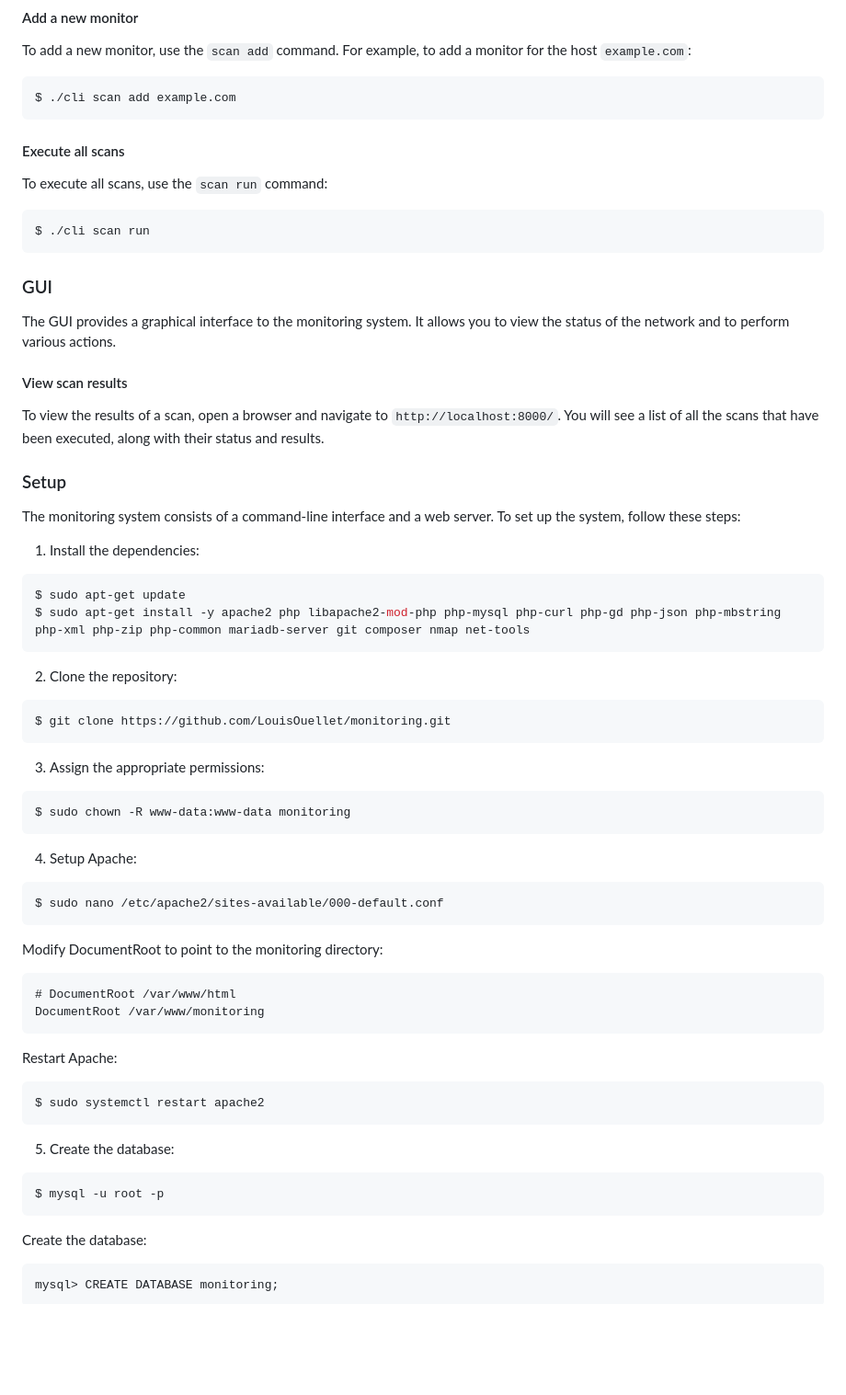
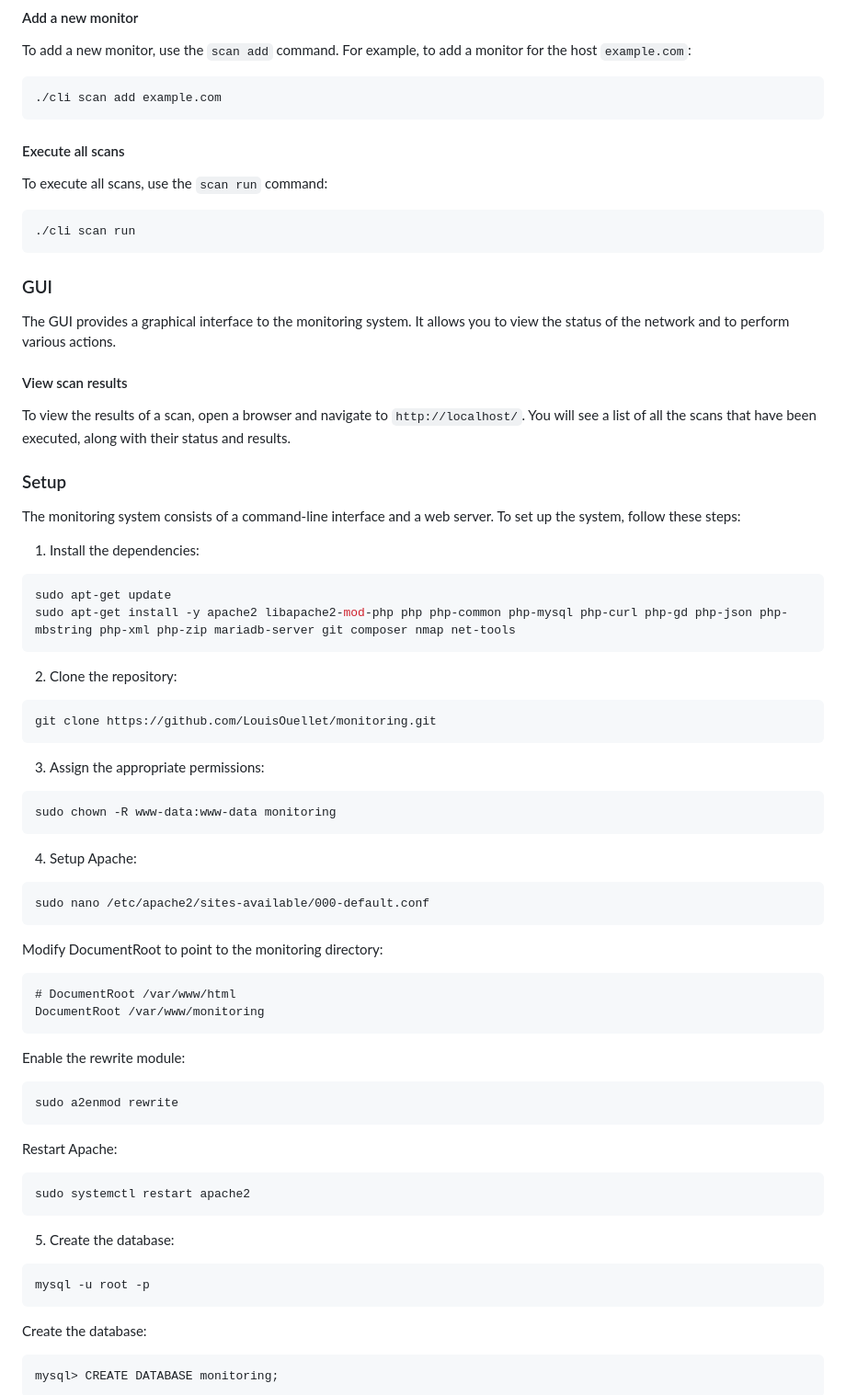
Before and after one commit to LouisOuellet/monitoring, a Markdown page: README.md, the part around one of its changes. Shown at 92% size. Drawn GitHub-style; blank space fills up the shorter version.

````diff
--- a/README.md
+++ b/README.md
@@ -14,21 +14,21 @@ The command-line interface is the primary way to interact with the monitoring sy
 To add a new monitor, use the `scan add` command. For example, to add a monitor for the host `example.com`:
 
 ```
-$ ./cli scan add example.com
+./cli scan add example.com
 ```
 
 #### Execute all scans
 To execute all scans, use the `scan run` command:
 
 ```
-$ ./cli scan run
+./cli scan run
 ```
 
 ### GUI
 The GUI provides a graphical interface to the monitoring system. It allows you to view the status of the network and to perform various actions.
 
 #### View scan results
-To view the results of a scan, open a browser and navigate to `http://localhost:8000/`. You will see a list of all the scans that have been executed, along with their status and results.
+To view the results of a scan, open a browser and navigate to `http://localhost/`. You will see a list of all the scans that have been executed, along with their status and results.
 
 ### Setup
 The monitoring system consists of a command-line interface and a web server. To set up the system, follow these steps:
@@ -36,26 +36,26 @@ The monitoring system consists of a command-line interface and a web server. To
 1. Install the dependencies:
 
 ```bash
-$ sudo apt-get update
-$ sudo apt-get install -y apache2 php libapache2-mod-php php-mysql php-curl php-gd php-json php-mbstring php-xml php-zip php-common mariadb-server git composer nmap net-tools
+sudo apt-get update
+sudo apt-get install -y apache2 libapache2-mod-php php php-common php-mysql php-curl php-gd php-json php-mbstring php-xml php-zip mariadb-server git composer nmap net-tools
 ```
 
 2. Clone the repository:
 
 ```
-$ git clone https://github.com/LouisOuellet/monitoring.git
+git clone https://github.com/LouisOuellet/monitoring.git
 ```
 
 3. Assign the appropriate permissions:
 
 ```
-$ sudo chown -R www-data:www-data monitoring
+sudo chown -R www-data:www-data monitoring
 ```
 
 4. Setup Apache:
 
 ```
-$ sudo nano /etc/apache2/sites-available/000-default.conf
+sudo nano /etc/apache2/sites-available/000-default.conf
 ```
 
 Modify DocumentRoot to point to the monitoring directory:
@@ -64,15 +64,20 @@ Modify DocumentRoot to point to the monitoring directory:
 DocumentRoot /var/www/monitoring
 ```
 
+Enable the rewrite module:
+```
+sudo a2enmod rewrite
+```
+
 Restart Apache:
 ```
-$ sudo systemctl restart apache2
+sudo systemctl restart apache2
 ```
 
 5. Create the database:
 
 ```
-$ mysql -u root -p
+mysql -u root -p
 ```
 
 Create the database:
````
Also changed, not shown: other parts of README.md (+3 -3 lines).
